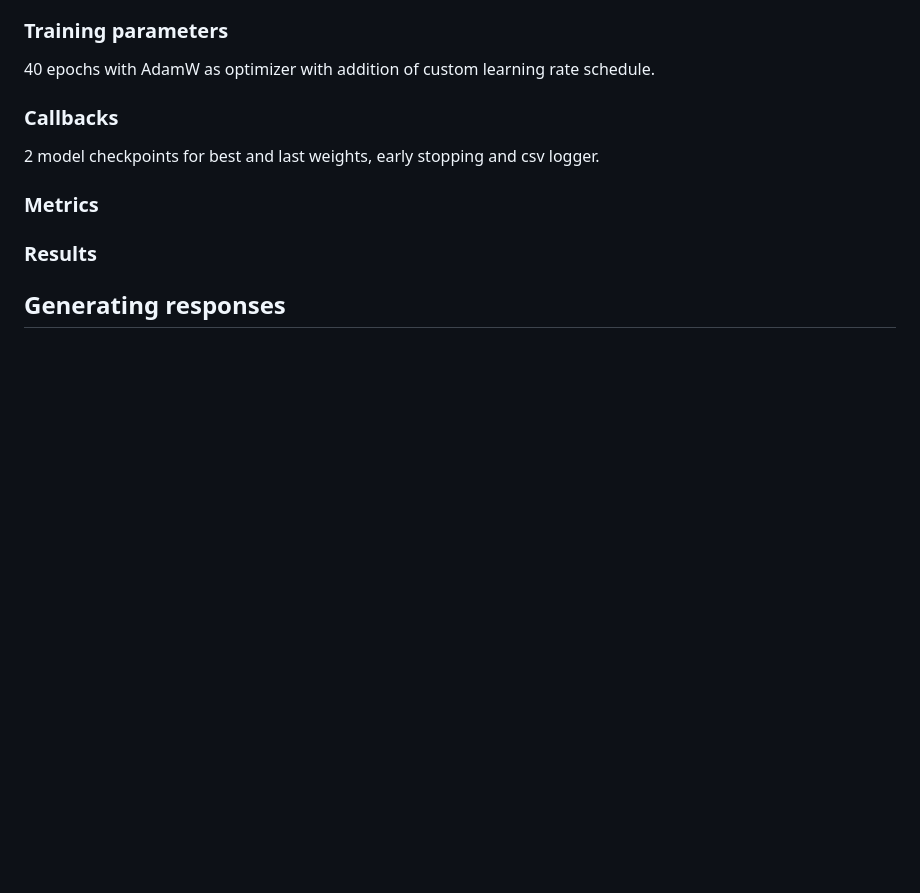
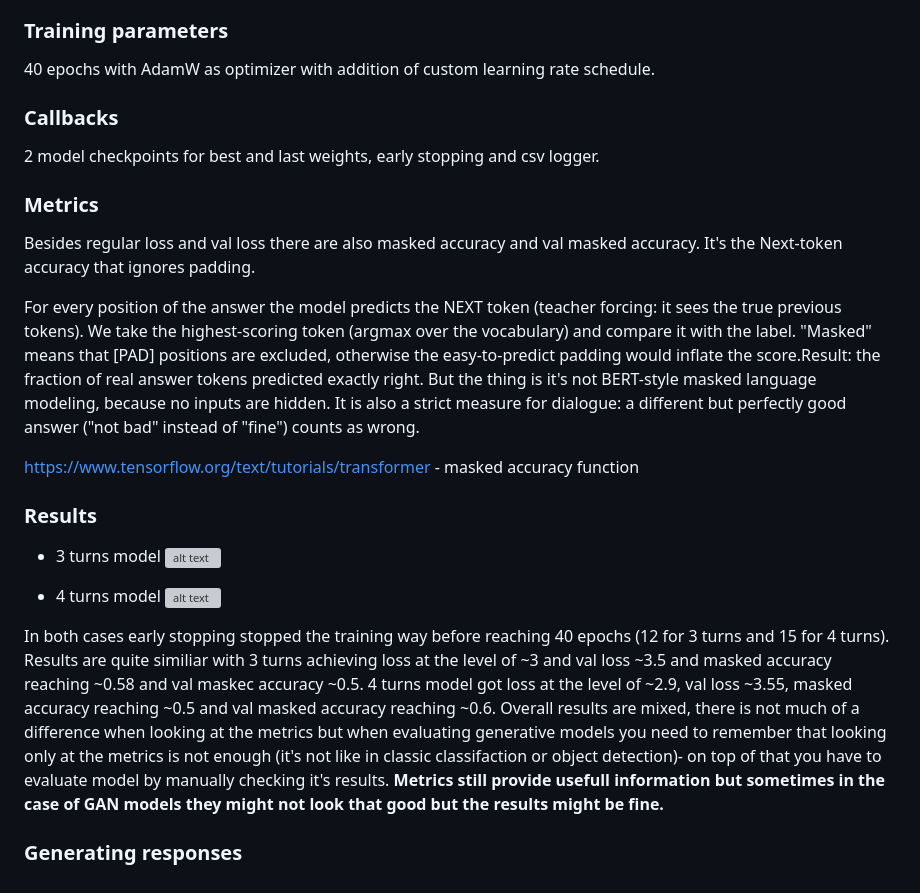
Before and after one commit to Koks-creator/AttentionBasedChatBot, a Markdown page: README.md, the part around the change. Drawn GitHub-style; blank space fills up the shorter version; grey boxes are pictures that could not be loaded.

```diff
--- a/README.md
+++ b/README.md
@@ -164,7 +164,25 @@ Training using all mentioned datasets. In `chatbot_transformer.ipynb` notebook y
 2 model checkpoints for best and last weights, early stopping and csv logger.
 
 ### Metrics
+Besides regular loss and val loss there are also masked accuracy and val masked accuracy. It's the Next-token accuracy that ignores padding.
+
+For every position of the answer the model predicts the NEXT token
+(teacher forcing: it sees the true previous tokens). We take the
+highest-scoring token (argmax over the vocabulary) and compare it
+with the label. "Masked" means that [PAD] positions are excluded,
+otherwise the easy-to-predict padding would inflate the score.Result: the fraction of real answer tokens predicted exactly right. But the thing is it's not BERT-style masked language modeling, because no inputs are hidden. It is also a strict measure for dialogue: a different but
+perfectly good answer ("not bad" instead of "fine") counts as wrong.
+
+https://www.tensorflow.org/text/tutorials/transformer - masked accuracy function
 
 ### Results
 
-## Generating responses
+ - 3 turns model
+ ![alt text](assets/three_turns_model.jpg)
+
+ - 4 turns model
+ ![alt text](assets/four_turns_model.jpg)
+
+In both cases early stopping stopped the training way before reaching 40 epochs (12 for 3 turns and 15 for 4 turns). Results are quite similiar with 3 turns achieving loss at the level of ~3 and val loss ~3.5 and masked accuracy reaching ~0.58 and val maskec accuracy ~0.5. 4 turns model got loss at the level of ~2.9, val loss ~3.55, masked accuracy reaching ~0.5 and val masked accuracy reaching ~0.6. Overall results are mixed, there is not much of a difference when looking at the metrics but when evaluating generative models you need to remember that looking only at the metrics is not enough (it's not like in classic classifaction or object detection)- on top of that you have to evaluate model by manually checking it's results. **Metrics still provide usefull information but sometimes in the case of GAN models they might not look that good but the results might be fine.**
+
+### Generating responses
```
